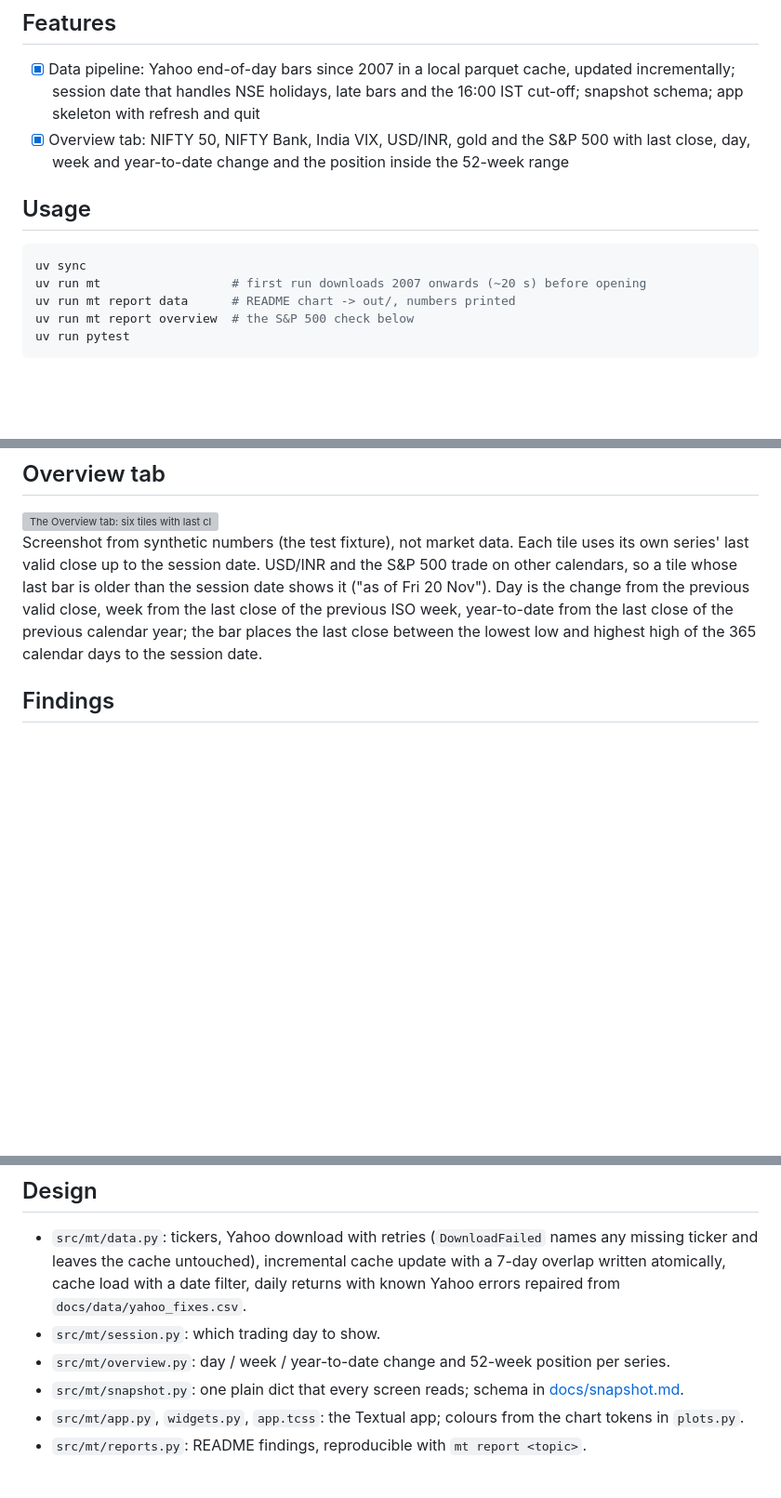
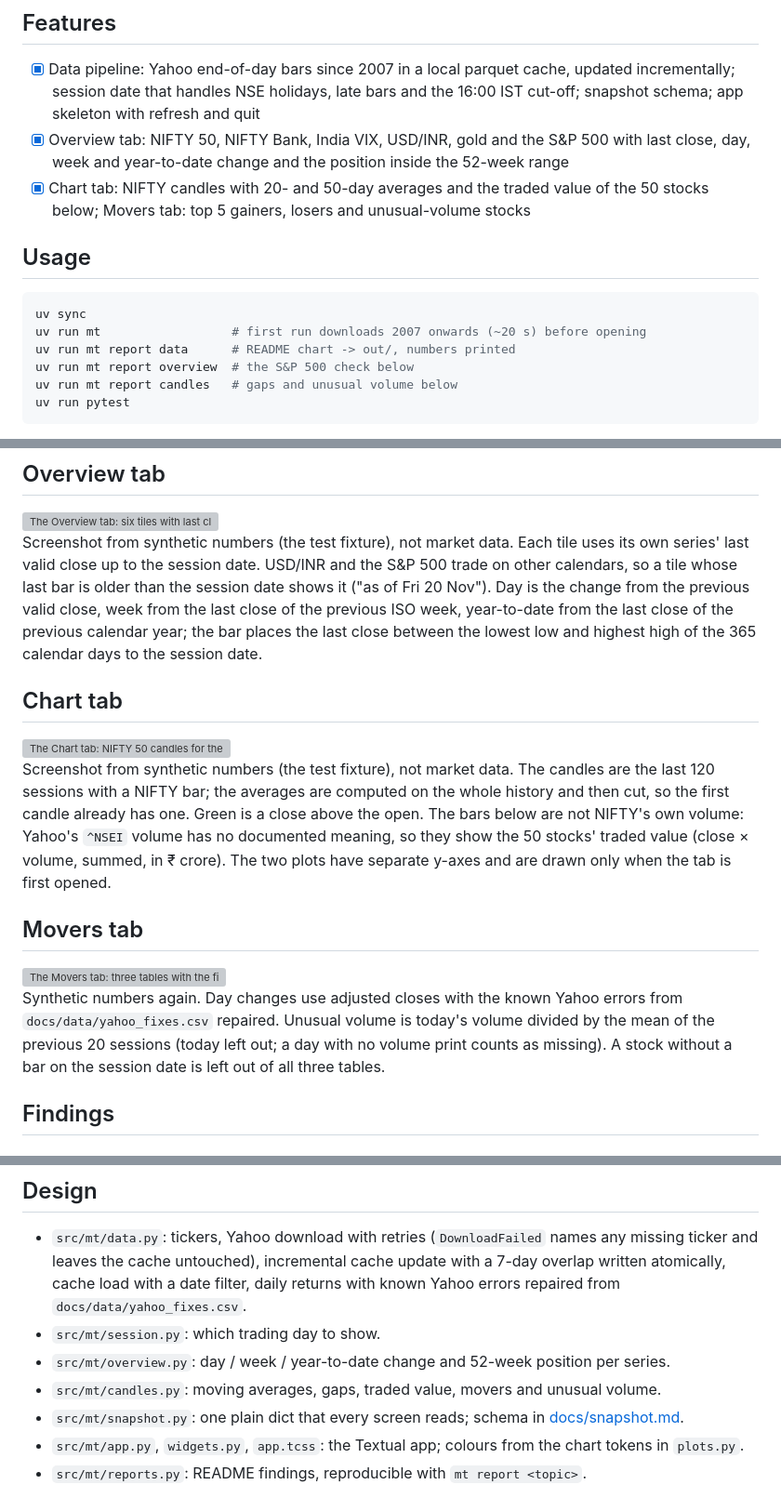
Before and after one commit to Dhirajdas18/market-terminal, a Markdown page: README.md, 3 parts joined by grey strips. Shown at 93% size. Rendered like a GitHub page; blank space fills up the shorter version; grey boxes are pictures that could not be loaded.

````diff
--- a/README.md
+++ b/README.md
@@ -16,6 +16,8 @@ in a local cache. It runs only while open: no background jobs, no polling, netwo
   skeleton with refresh and quit
 - [x] Overview tab: NIFTY 50, NIFTY Bank, India VIX, USD/INR, gold and the S&P 500 with last close, day, week
   and year-to-date change and the position inside the 52-week range
+- [x] Chart tab: NIFTY candles with 20- and 50-day averages and the traded value of the 50 stocks below;
+  Movers tab: top 5 gainers, losers and unusual-volume stocks
 
 ## Usage
 
@@ -24,6 +26,7 @@ uv sync
 uv run mt                  # first run downloads 2007 onwards (~20 s) before opening
 uv run mt report data      # README chart -> out/, numbers printed
 uv run mt report overview  # the S&P 500 check below
+uv run mt report candles   # gaps and unusual volume below
 uv run pytest
 ```
 
@@ -47,6 +50,26 @@ last bar is older than the session date shows it ("as of Fri 20 Nov"). Day is th
 previous valid close, week from the last close of the previous ISO week, year-to-date from the last
 close of the previous calendar year; the bar places the last close between the lowest low and highest
 high of the 365 calendar days to the session date.
+
+## Chart tab
+
+<img src="docs/img/app_chart.svg" alt="The Chart tab: NIFTY 50 candles for the last 120 sessions with a 20-day and a 50-day average, and bars of the traded value of the 50 stocks below" width="720">
+
+Screenshot from synthetic numbers (the test fixture), not market data. The candles are the last 120
+sessions with a NIFTY bar; the averages are computed on the whole history and then cut, so the first
+candle already has one. Green is a close above the open. The bars below are not NIFTY's own volume:
+Yahoo's `^NSEI` volume has no documented meaning, so they show the 50 stocks' traded value (close ×
+volume, summed, in ₹ crore). The two plots have separate y-axes and are drawn only when the tab is
+first opened.
+
+## Movers tab
+
+<img src="docs/img/app_movers.svg" alt="The Movers tab: three tables with the five biggest gainers, the five biggest losers and the five stocks with the highest volume against their previous 20-day mean" width="720">
+
+Synthetic numbers again. Day changes use adjusted closes with the known Yahoo errors from
+`docs/data/yahoo_fixes.csv` repaired. Unusual volume is today's volume divided by the mean of the
+previous 20 sessions (today left out; a day with no volume print counts as missing). A stock without
+a bar on the session date is left out of all three tables.
 
 ## Findings
 
@@ -98,6 +152,7 @@ for that day or the next.
   `docs/data/yahoo_fixes.csv`.
 - `src/mt/session.py`: which trading day to show.
 - `src/mt/overview.py`: day / week / year-to-date change and 52-week position per series.
+- `src/mt/candles.py`: moving averages, gaps, traded value, movers and unusual volume.
 - `src/mt/snapshot.py`: one plain dict that every screen reads; schema in [docs/snapshot.md](docs/snapshot.md).
 - `src/mt/app.py`, `widgets.py`, `app.tcss`: the Textual app; colours from the chart tokens in `plots.py`.
 - `src/mt/reports.py`: README findings, reproducible with `mt report <topic>`.
````
Also changed, not shown: other parts of README.md (+31 -0 lines), docs/img/candles_gaps.gif (added), docs/img/candles_gaps.png (added), docs/img/candles_volume.gif (added), docs/img/candles_volume.png (added), 2 other files.
